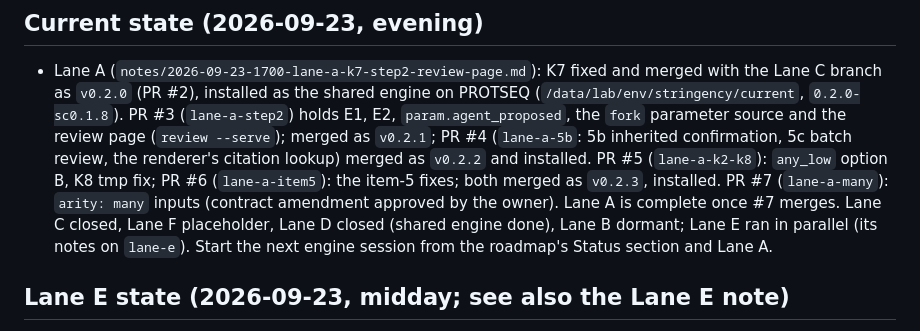
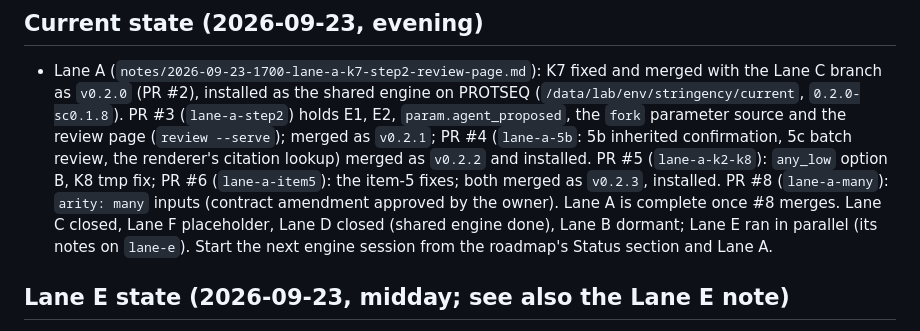
Before and after one commit to santangelo-lab/stringency, a Markdown page: notes/INDEX.md, the part around the change. Rendered like a GitHub page.

```diff
--- a/notes/INDEX.md
+++ b/notes/INDEX.md
@@ -11,9 +11,9 @@ it is the first thing a new session reads.
   `param.agent_proposed`, the `fork` parameter source and the review page (`review --serve`);
   merged as `v0.2.1`; PR #4 (`lane-a-5b`: 5b inherited confirmation, 5c batch review, the
   renderer's citation lookup) merged as `v0.2.2` and installed. PR #5 (`lane-a-k2-k8`): `any_low` option B,
-  K8 tmp fix; PR #6 (`lane-a-item5`): the item-5 fixes; both merged as `v0.2.3`, installed. PR #7
+  K8 tmp fix; PR #6 (`lane-a-item5`): the item-5 fixes; both merged as `v0.2.3`, installed. PR #8
   (`lane-a-many`): `arity: many` inputs (contract amendment approved by the owner). Lane A is
-  complete once #7 merges. Lane C closed, Lane F placeholder, Lane D
+  complete once #8 merges. Lane C closed, Lane F placeholder, Lane D
   closed (shared engine done), Lane B dormant; Lane E ran in parallel (its notes on `lane-e`).
   Start the next engine session from the roadmap's Status section and Lane A.
 ## Lane E state (2026-09-23, midday; see also the Lane E note)
```
Also changed, not shown: notes/2026-09-23-1700-lane-a-k7-step2-review-page.md (+1 -1 lines).
